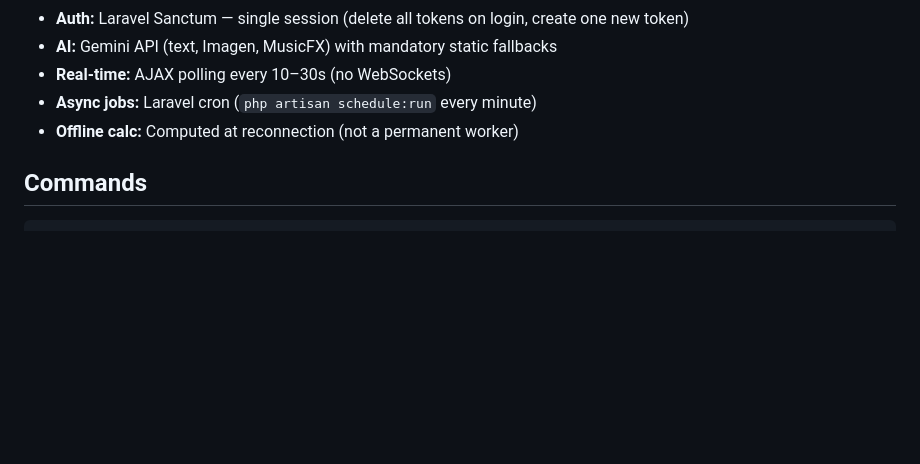
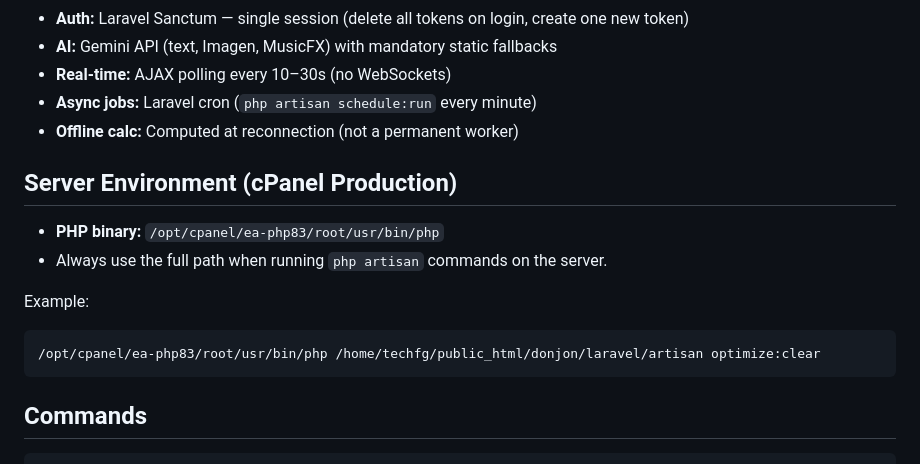
Before and after one commit to renegat9/Idle-game, a Markdown page: CLAUDE.md, the part around the change. Drawn GitHub-style; blank space fills up the shorter version.

Commit message:
docs: ajouter le path PHP cPanel dans CLAUDE.md
/opt/cpanel/ea-php83/root/usr/bin/php

https://claude.ai/code/session_016tU8pn5wAZXKAfxu1XRQ99

````diff
--- a/CLAUDE.md
+++ b/CLAUDE.md
@@ -19,6 +19,16 @@ Read ALL design documents before coding. They contain exact formulas, parameteri
 - **Real-time:** AJAX polling every 10–30s (no WebSockets)
 - **Async jobs:** Laravel cron (`php artisan schedule:run` every minute)
 - **Offline calc:** Computed at reconnection (not a permanent worker)
+
+## Server Environment (cPanel Production)
+
+- **PHP binary:** `/opt/cpanel/ea-php83/root/usr/bin/php`
+- Always use the full path when running `php artisan` commands on the server.
+
+Example:
+```bash
+/opt/cpanel/ea-php83/root/usr/bin/php /home/techfg/public_html/donjon/laravel/artisan optimize:clear
+```
 
 ## Commands
 
````
